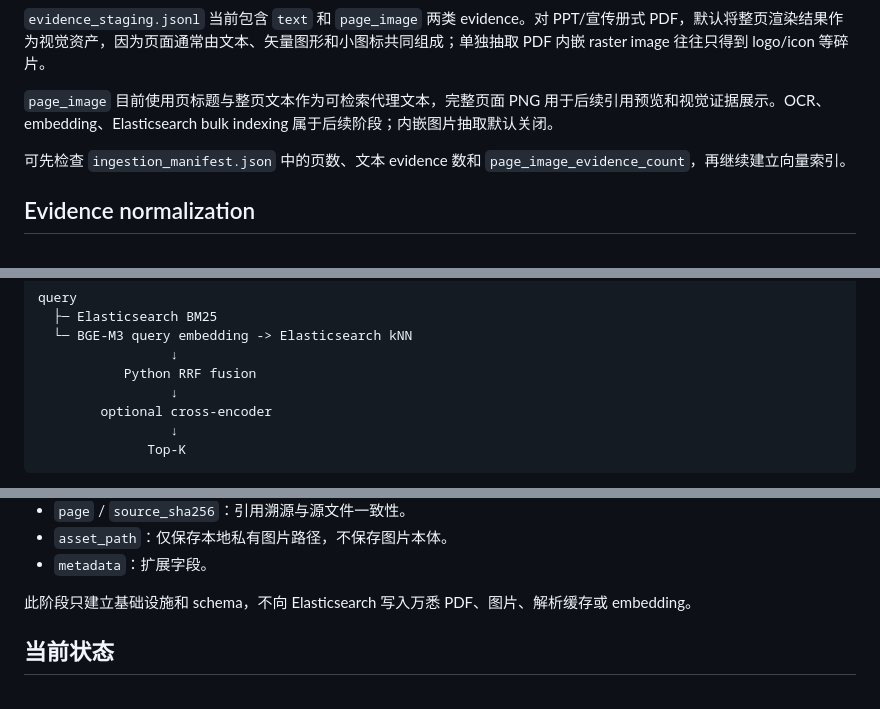
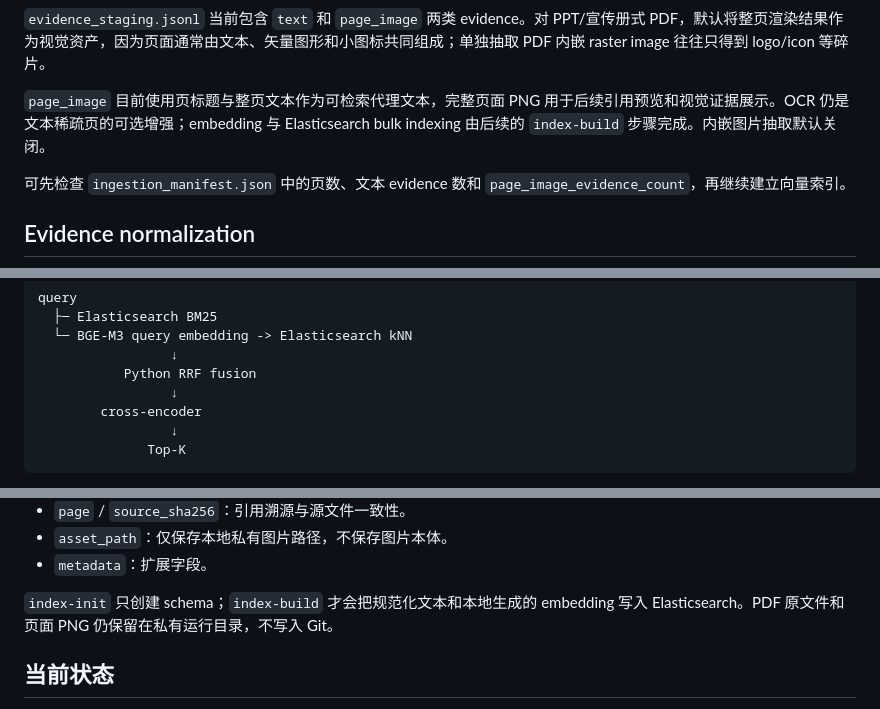
Before and after one commit to chromiii/WANXI-RAG, a Markdown page: README.md, 3 parts joined by grey strips. Rendered like a GitHub page.

````diff
--- a/README.md
+++ b/README.md
@@ -199,7 +201,7 @@ data/private/
 
 `evidence_staging.jsonl` 当前包含 `text` 和 `page_image` 两类 evidence。对 PPT/宣传册式 PDF，默认将整页渲染结果作为视觉资产，因为页面通常由文本、矢量图形和小图标共同组成；单独抽取 PDF 内嵌 raster image 往往只得到 logo/icon 等碎片。
 
-`page_image` 目前使用页标题与整页文本作为可检索代理文本，完整页面 PNG 用于后续引用预览和视觉证据展示。OCR、embedding、Elasticsearch bulk indexing 属于后续阶段；内嵌图片抽取默认关闭。
+`page_image` 目前使用页标题与整页文本作为可检索代理文本，完整页面 PNG 用于后续引用预览和视觉证据展示。OCR 仍是文本稀疏页的可选增强；embedding 与 Elasticsearch bulk indexing 由后续的 `index-build` 步骤完成。内嵌图片抽取默认关闭。
 
 可先检查 `ingestion_manifest.json` 中的页数、文本 evidence 数和 `page_image_evidence_count`，再继续建立向量索引。
 
@@ -292,7 +294,7 @@ query
                  ↓
            Python RRF fusion
                  ↓
-        optional cross-encoder
+        cross-encoder
                  ↓
               Top-K
 ```
@@ -330,7 +332,7 @@ python -m trendee.cli index-init
 - `asset_path`：仅保存本地私有图片路径，不保存图片本体。
 - `metadata`：扩展字段。
 
-此阶段只建立基础设施和 schema，不向 Elasticsearch 写入万悉 PDF、图片、解析缓存或 embedding。
+`index-init` 只创建 schema；`index-build` 才会把规范化文本和本地生成的 embedding 写入 Elasticsearch。PDF 原文件和页面 PNG 仍保留在私有运行目录，不写入 Git。
 
 ## 当前状态
 
````
Also changed, not shown: other parts of README.md (+17 -4 lines).
